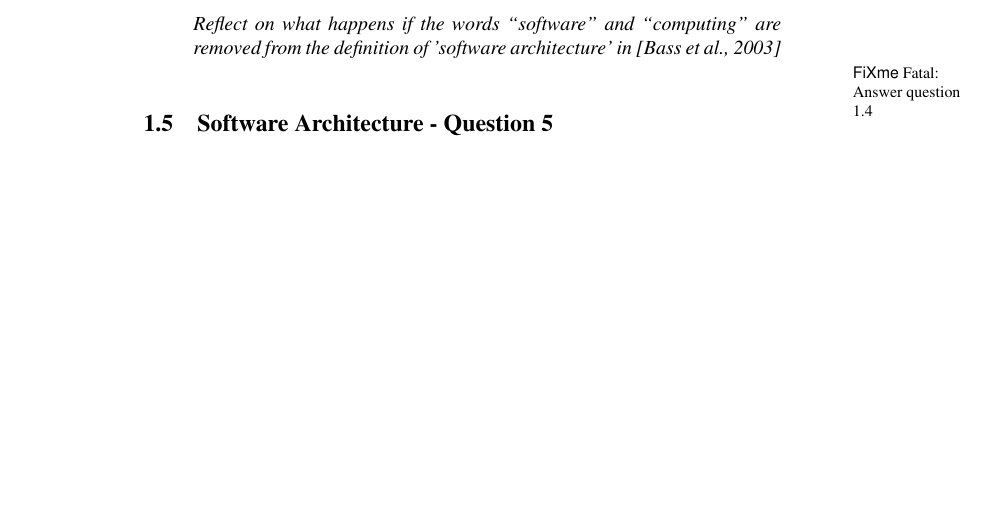
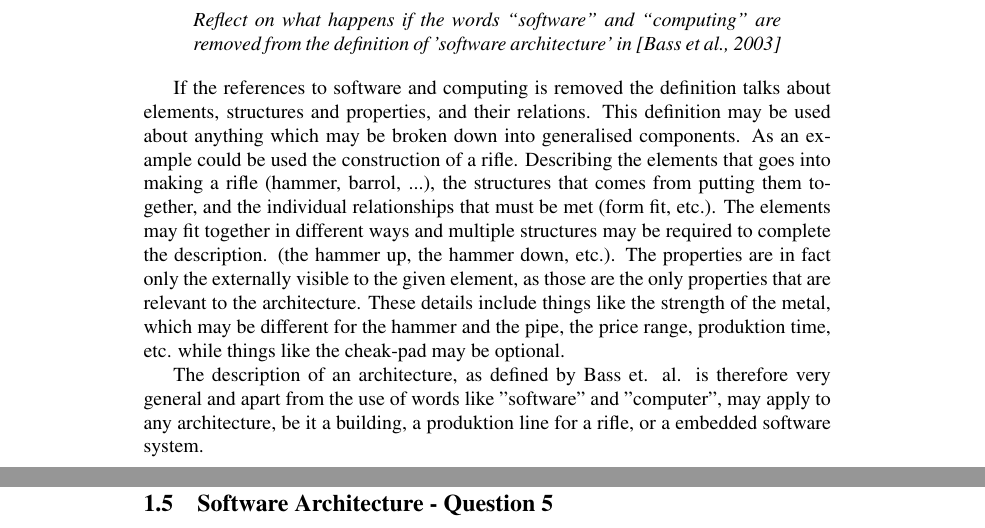
Before and after one commit to ahpoder/pasoos2007hbc, a LaTeX document (SAiP/Module1/H3/doc/document.tex, which reads SAiP/Module1/H3/doc/softwarearchitecture.tex): part of page 7 of 15 before the commit and two parts of pages 7 and 8 of 16 after it, the two joined at a grey line, cut so that both start at the same text, the shorter picture padded with empty space. Compiled offline with pdfLaTeX.

Commit message:
Updating with contemplation for Bass definition

```diff
--- a/SAiP/Module1/H3/doc/softwarearchitecture.tex
+++ b/SAiP/Module1/H3/doc/softwarearchitecture.tex
@@ -148,9 +148,9 @@ Reflect on what happens if the words ``software'' and
 architecture' in [Bass et al., 2003]
 \end{question}
 
+If the references to software and computing is removed the definition talks about elements, structures and properties, and their relations. This definition may be used about anything which may be broken down into generalised components. As an example could be used the construction of a rifle. Describing the elements that goes into making a rifle (hammer, barrol, ...), the structures that comes from putting them together, and the individual relationships that must be met (form fit, etc.). The elements may fit together in different ways and multiple structures may be required to complete the description. (the hammer up, the hammer down, etc.). The properties are in fact only the externally visible to the given element, as those are the only properties that are relevant to the architecture. These details include things like the strength of the metal, which may be different for the hammer and the pipe, the price range, produktion time, etc. while things like the cheak-pad may be optional.
 
-
-\fixme{Answer question 1.4}
+The description of an architecture, as defined by Bass et. al. is therefore very general and apart from the use of words like "software" and "computer", may apply to any architecture, be it a building, a produktion line for a rifle, or a embedded software system.
 
 \subsection{Software Architecture - Question 5}
 
```
